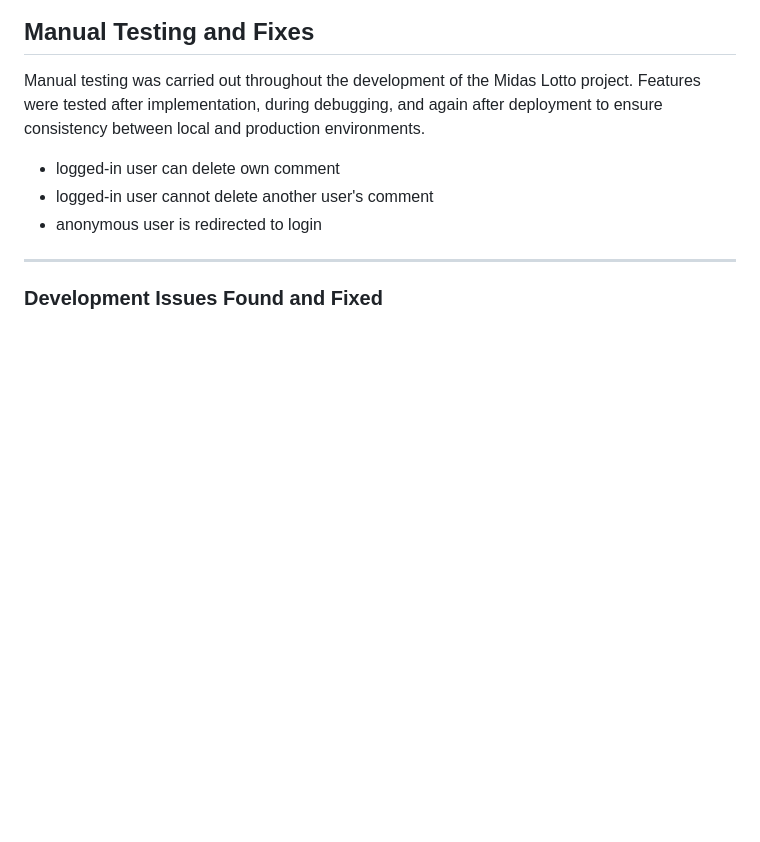
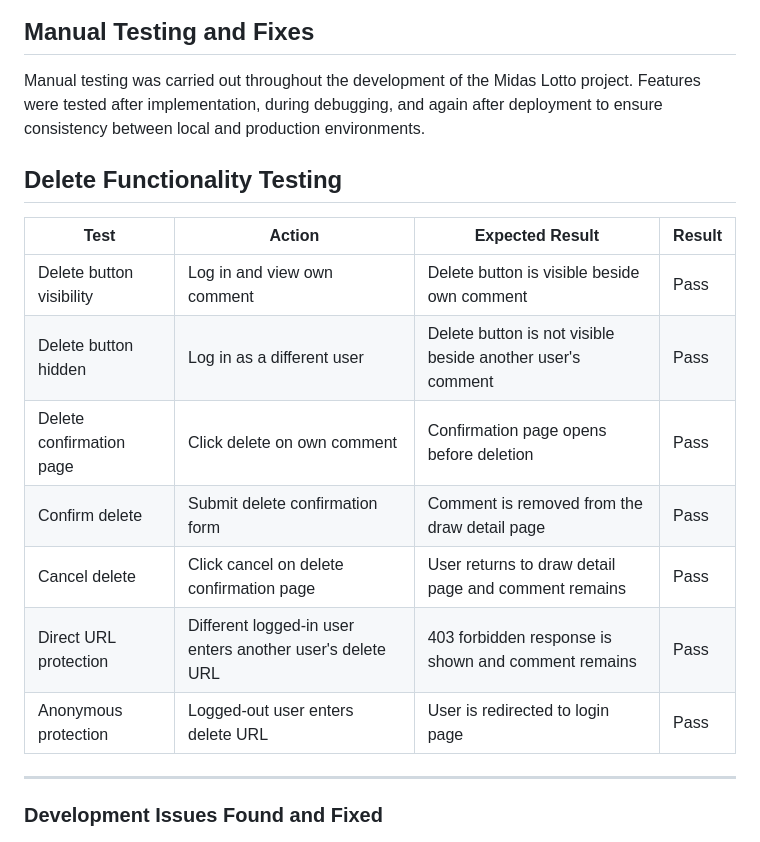
Before and after one commit to EmcioN/Midas-lotto, a Markdown page: TESTING.md, the part around one of its changes. Drawn GitHub-style; blank space fills up the shorter version.

```diff
--- a/TESTING.md
+++ b/TESTING.md
@@ -368,9 +374,18 @@ All defined user stories for the Midas Lotto project have been successfully fulf
 
 Manual testing was carried out throughout the development of the Midas Lotto project. Features were tested after implementation, during debugging, and again after deployment to ensure consistency between local and production environments.
 
-- logged-in user can delete own comment
-- logged-in user cannot delete another user's comment
-- anonymous user is redirected to login
+## Delete Functionality Testing
+
+| Test | Action | Expected Result | Result |
+| --- | --- | --- | --- |
+| Delete button visibility | Log in and view own comment | Delete button is visible beside own comment | Pass |
+| Delete button hidden | Log in as a different user | Delete button is not visible beside another user's comment | Pass |
+| Delete confirmation page | Click delete on own comment | Confirmation page opens before deletion | Pass |
+| Confirm delete | Submit delete confirmation form | Comment is removed from the draw detail page | Pass |
+| Cancel delete | Click cancel on delete confirmation page | User returns to draw detail page and comment remains | Pass |
+| Direct URL protection | Different logged-in user enters another user's delete URL | 403 forbidden response is shown and comment remains | Pass |
+| Anonymous protection | Logged-out user enters delete URL | User is redirected to login page | Pass |
+
 
 ---
 
```
Also changed, not shown: other parts of TESTING.md (+6 -0 lines), README.md (+2 -0 lines), doc/img/lottomodelsvalid.png (added), doc/img/lottoviewsvalid.png (added), 8 other files.
